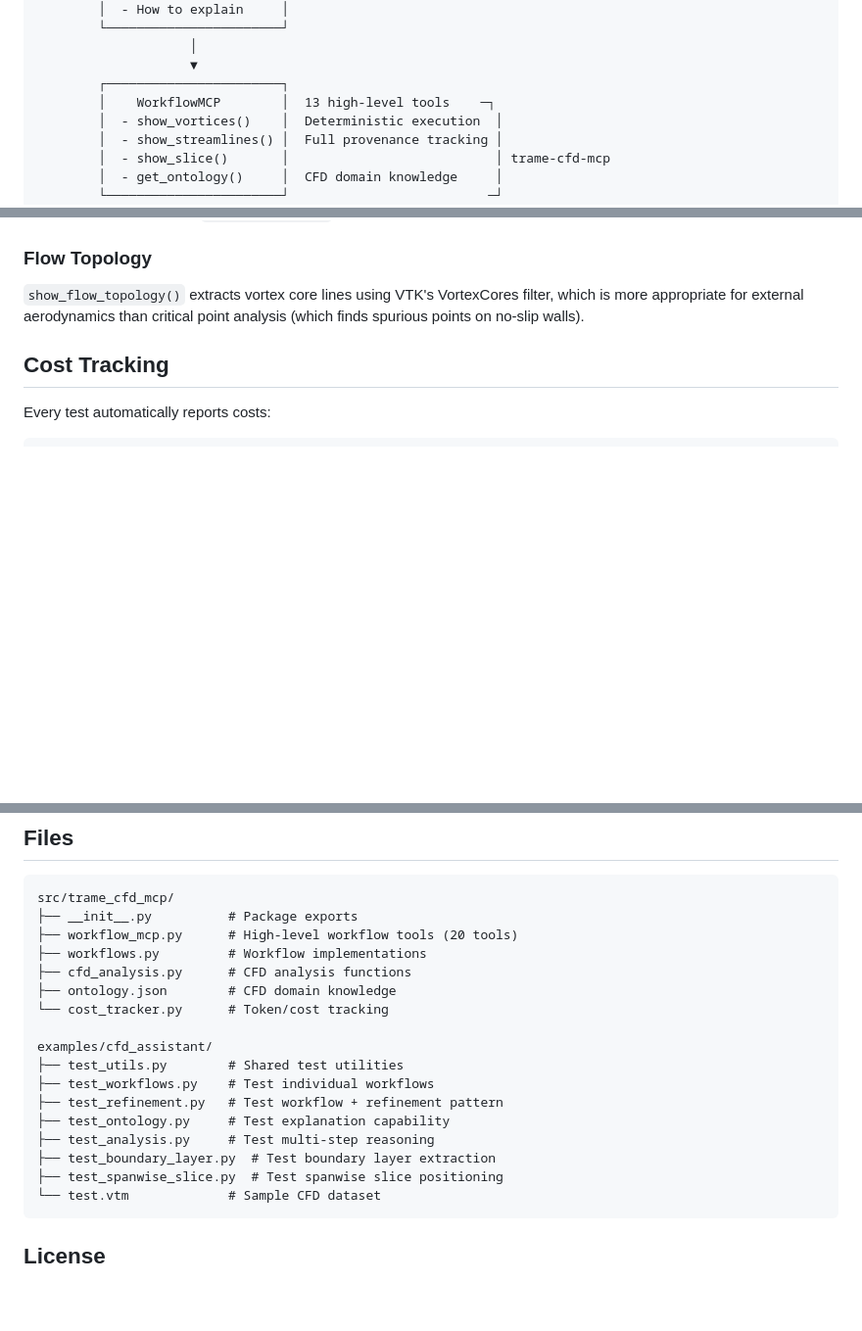
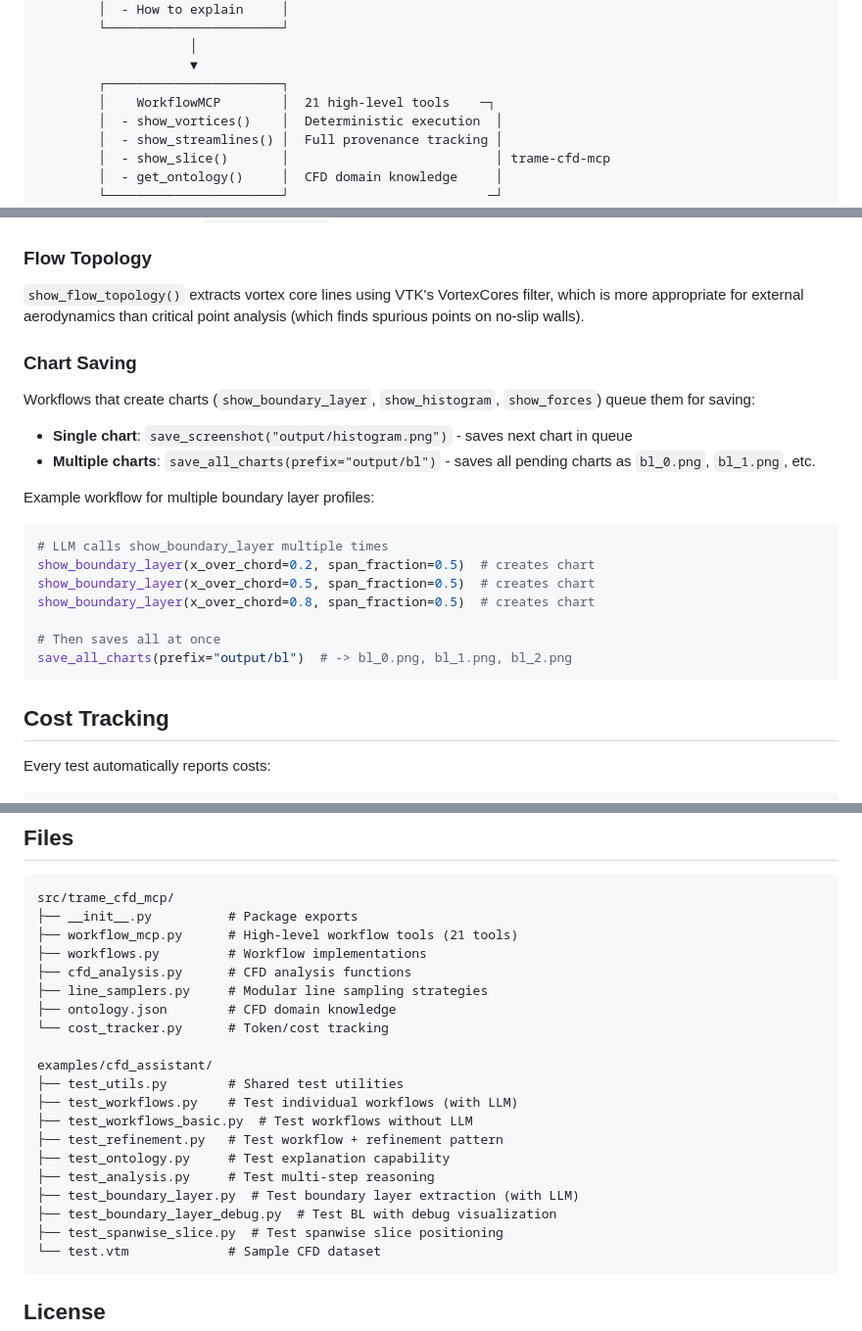
Before and after one commit to jlee-kitware/trame-cfd-mcp, a Markdown page: README.md, 3 parts joined by grey strips. Shown at 98% size. GitHub-like rendering; blank space fills up the shorter version.

Commit message:
Update README with latest changes
- Boundary layer API: show_boundary_layer(x_over_chord, span_fraction)
- Line samplers module for modular sampling strategies
- save_all_charts tool for batch chart saving
- Updated tool count to 21
- Added Chart Saving section with example workflow
- Updated file listing with new files

````diff
--- a/README.md
+++ b/README.md
@@ -140,7 +140,7 @@ User Query: "Analyze the wake and explain drag"
                     │
                     ▼
         ┌───────────────────────┐
-        │    WorkflowMCP        │  13 high-level tools    ─┐
+        │    WorkflowMCP        │  21 high-level tools    ─┐
         │  - show_vortices()    │  Deterministic execution  │
         │  - show_streamlines() │  Full provenance tracking │
         │  - show_slice()       │                           │ trame-cfd-mcp
@@ -334,6 +334,24 @@ The LLM retrieves this via `get_ontology()` when explaining visualizations. The
 
 `show_flow_topology()` extracts vortex core lines using VTK's VortexCores filter, which is more appropriate for external aerodynamics than critical point analysis (which finds spurious points on no-slip walls).
 
+### Chart Saving
+
+Workflows that create charts (`show_boundary_layer`, `show_histogram`, `show_forces`) queue them for saving:
+
+- **Single chart**: `save_screenshot("output/histogram.png")` - saves next chart in queue
+- **Multiple charts**: `save_all_charts(prefix="output/bl")` - saves all pending charts as `bl_0.png`, `bl_1.png`, etc.
+
+Example workflow for multiple boundary layer profiles:
+```python
+# LLM calls show_boundary_layer multiple times
+show_boundary_layer(x_over_chord=0.2, span_fraction=0.5)  # creates chart
+show_boundary_layer(x_over_chord=0.5, span_fraction=0.5)  # creates chart
+show_boundary_layer(x_over_chord=0.8, span_fraction=0.5)  # creates chart
+
+# Then saves all at once
+save_all_charts(prefix="output/bl")  # -> bl_0.png, bl_1.png, bl_2.png
+```
+
 ## Cost Tracking
 
 Every test automatically reports costs:
@@ -385,19 +403,22 @@ All tests save:
 ```
 src/trame_cfd_mcp/
 ├── __init__.py          # Package exports
-├── workflow_mcp.py      # High-level workflow tools (20 tools)
+├── workflow_mcp.py      # High-level workflow tools (21 tools)
 ├── workflows.py         # Workflow implementations
 ├── cfd_analysis.py      # CFD analysis functions
+├── line_samplers.py     # Modular line sampling strategies
 ├── ontology.json        # CFD domain knowledge
 └── cost_tracker.py      # Token/cost tracking
 
 examples/cfd_assistant/
 ├── test_utils.py        # Shared test utilities
-├── test_workflows.py    # Test individual workflows
+├── test_workflows.py    # Test individual workflows (with LLM)
+├── test_workflows_basic.py  # Test workflows without LLM
 ├── test_refinement.py   # Test workflow + refinement pattern
 ├── test_ontology.py     # Test explanation capability
 ├── test_analysis.py     # Test multi-step reasoning
-├── test_boundary_layer.py  # Test boundary layer extraction
+├── test_boundary_layer.py  # Test boundary layer extraction (with LLM)
+├── test_boundary_layer_debug.py  # Test BL with debug visualization
 ├── test_spanwise_slice.py  # Test spanwise slice positioning
 └── test.vtm             # Sample CFD dataset
 ```
````
